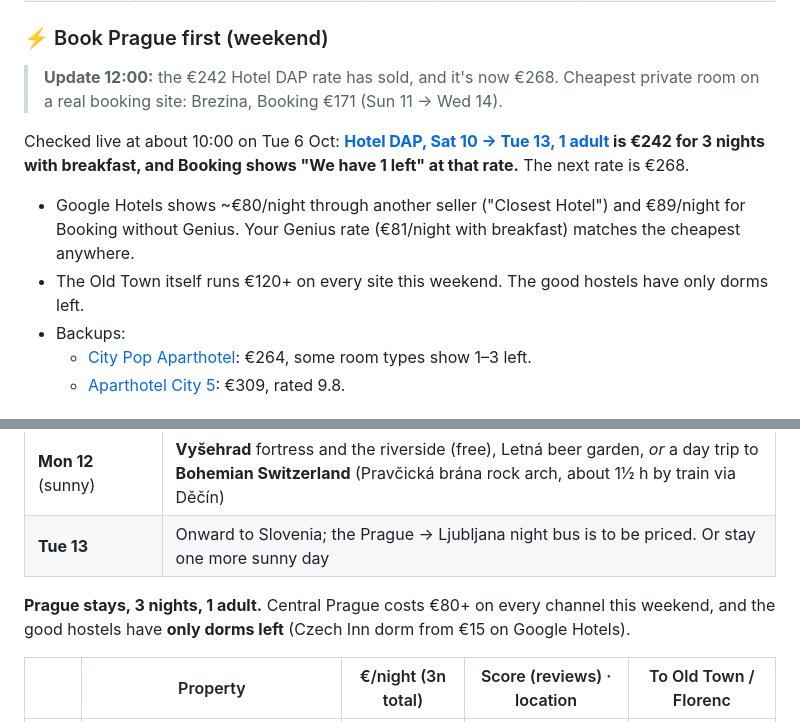
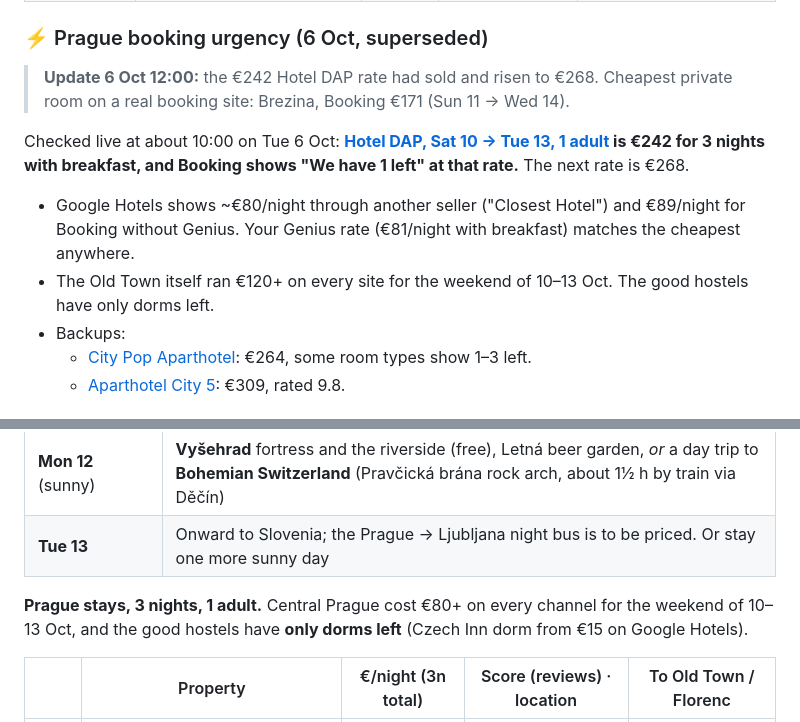
Before and after one commit to YellowViking/sabbatical-2026, a Markdown page: memory/prague-local-food.md, 2 parts joined by grey strips. GitHub-like rendering.

```diff
--- a/memory/prague-local-food.md
+++ b/memory/prague-local-food.md
@@ -152,14 +152,14 @@ Left out at 10 taps or fewer: The Beer Spot, Drinkøtéka, Dno pytle, Beer & Fri
 | [White Wolf House](https://www.booking.com/hotel/cz/sir-nicholas-winton-apartment-white-wolf-house.html?checkin=2026-10-10&checkout=2026-10-13&group_adults=1&no_rooms=1&selected_currency=EUR) | mixed beds sold out for Sat 10–Tue 13; from Sun 11 the mixed bunk is €93 on Booking, €75.97 on its own site | | | |
 
 
-### ⚡ Book Prague first (weekend)
+### ⚡ Prague booking urgency (6 Oct, superseded)
 
-> **Update 12:00:** the €242 Hotel DAP rate has sold, and it's now €268. Cheapest private room on a real booking site: Brezina, Booking €171 (Sun 11 → Wed 14).
+> **Update 6 Oct 12:00:** the €242 Hotel DAP rate had sold and risen to €268. Cheapest private room on a real booking site: Brezina, Booking €171 (Sun 11 → Wed 14).
 
 Checked live at about 10:00 on Tue 6 Oct: **[Hotel DAP, Sat 10 → Tue 13, 1 adult](https://www.booking.com/hotel/cz/dap.html?checkin=2026-10-10&checkout=2026-10-13&group_adults=1&no_rooms=1&selected_currency=EUR) is €242 for 3 nights with breakfast, and Booking shows "We have 1 left" at that rate.** The next rate is €268.
 
 - Google Hotels shows ~€80/night through another seller ("Closest Hotel") and €89/night for Booking without Genius. Your Genius rate (€81/night with breakfast) matches the cheapest anywhere.
-- The Old Town itself runs €120+ on every site this weekend. The good hostels have only dorms left.
+- The Old Town itself ran €120+ on every site for the weekend of 10–13 Oct. The good hostels have only dorms left.
 - Backups:
   - [City Pop Aparthotel](https://www.booking.com/hotel/cz/city-pop-prague.html?checkin=2026-10-10&checkout=2026-10-13&group_adults=1&no_rooms=1&selected_currency=EUR): €264, some room types show 1–3 left.
   - [Aparthotel City 5](https://www.booking.com/hotel/cz/aparthotel-city-5-praha-5.html?checkin=2026-10-10&checkout=2026-10-13&group_adults=1&no_rooms=1&selected_currency=EUR): €309, rated 9.8.
@@ -174,7 +174,7 @@ Checked live at about 10:00 on Tue 6 Oct: **[Hotel DAP, Sat 10 → Tue 13, 1 adu
 | **Mon 12** (sunny) | **Vyšehrad** fortress and the riverside (free), Letná beer garden, *or* a day trip to **Bohemian Switzerland** (Pravčická brána rock arch, about 1½ h by train via Děčín) |
 | **Tue 13** | Onward to Slovenia; the Prague → Ljubljana night bus is to be priced. Or stay one more sunny day |
 
-**Prague stays, 3 nights, 1 adult.** Central Prague costs €80+ on every channel this weekend, and the good hostels have **only dorms left** (Czech Inn dorm from €15 on Google Hotels).
+**Prague stays, 3 nights, 1 adult.** Central Prague cost €80+ on every channel for the weekend of 10–13 Oct, and the good hostels have **only dorms left** (Czech Inn dorm from €15 on Google Hotels).
 
 | | Property | €/night (3n total) | Score (reviews) · location | To Old Town / Florenc |
 |---|---|---|---|---|
```
Also changed, not shown: other parts of memory/prague-local-food.md (+1 -1 lines), memory/bialystok-local-food.md (+6 -6 lines), memory/wroclaw-local-food.md (+7 -7 lines).
